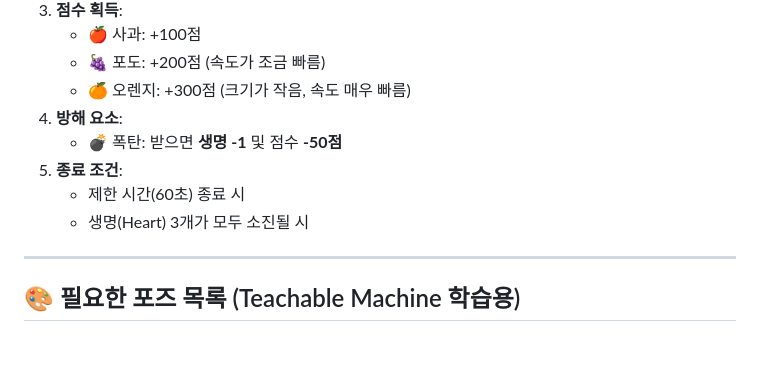
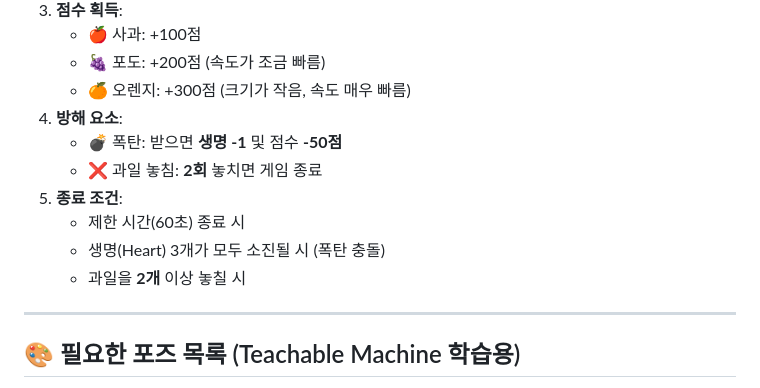
Before and after one commit to gazuuaaa-cyber/firstcode1, a Markdown page: GAME_RULE.md, the part around the change. Drawn GitHub-style; blank space fills up the shorter version.

Commit message:
docs: Update game rules (2 misses = game over)

```diff
--- a/GAME_RULE.md
+++ b/GAME_RULE.md
@@ -55,9 +55,11 @@
    - 🍊 오렌지: +300점 (크기가 작음, 속도 매우 빠름)
 4. **방해 요소**:
    - 💣 폭탄: 받으면 **생명 -1** 및 점수 **-50점**
+   - ❌ 과일 놓침: **2회** 놓치면 게임 종료
 5. **종료 조건**:
    - 제한 시간(60초) 종료 시
-   - 생명(Heart) 3개가 모두 소진될 시
+   - 생명(Heart) 3개가 모두 소진될 시 (폭탄 충돌)
+   - 과일을 **2개** 이상 놓칠 시
 
 ---
 
```
